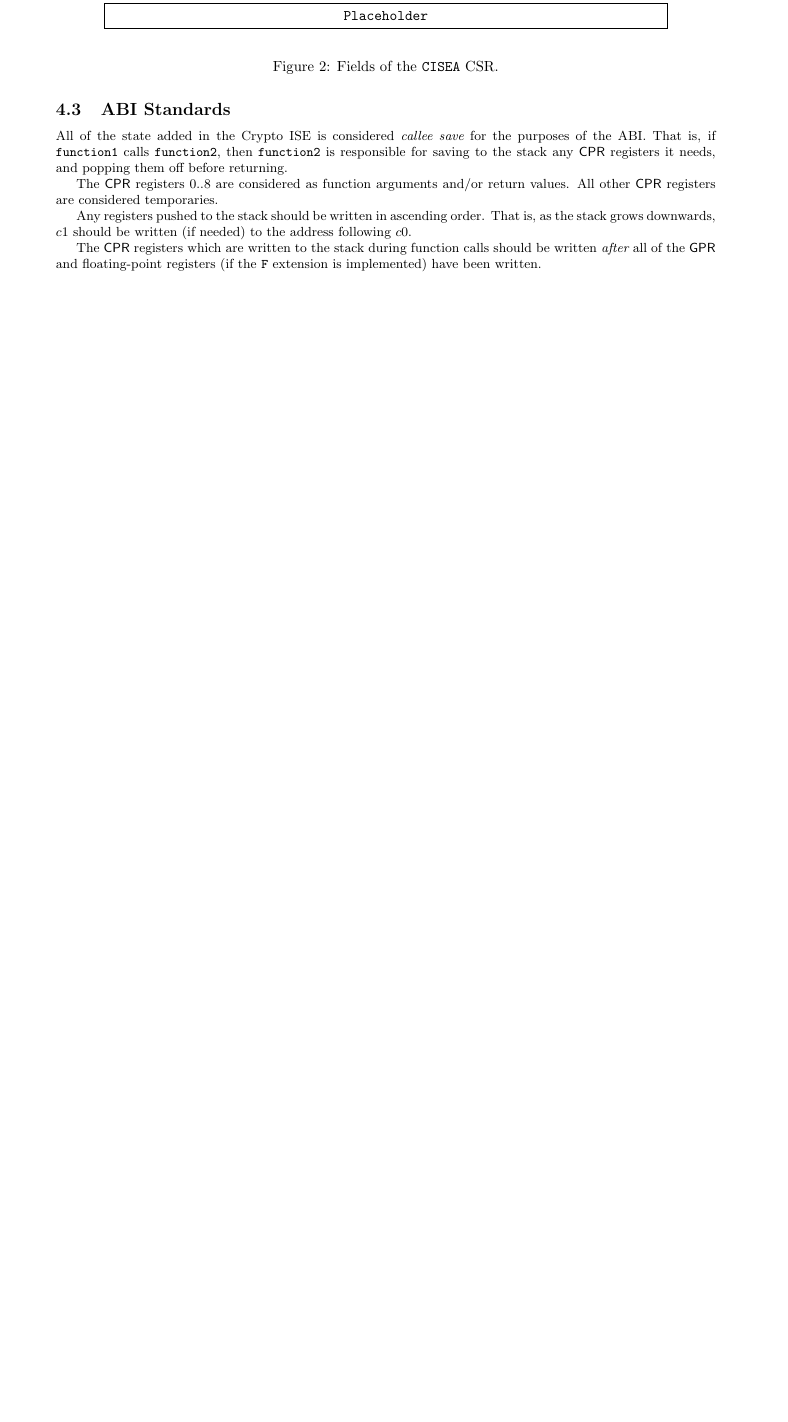
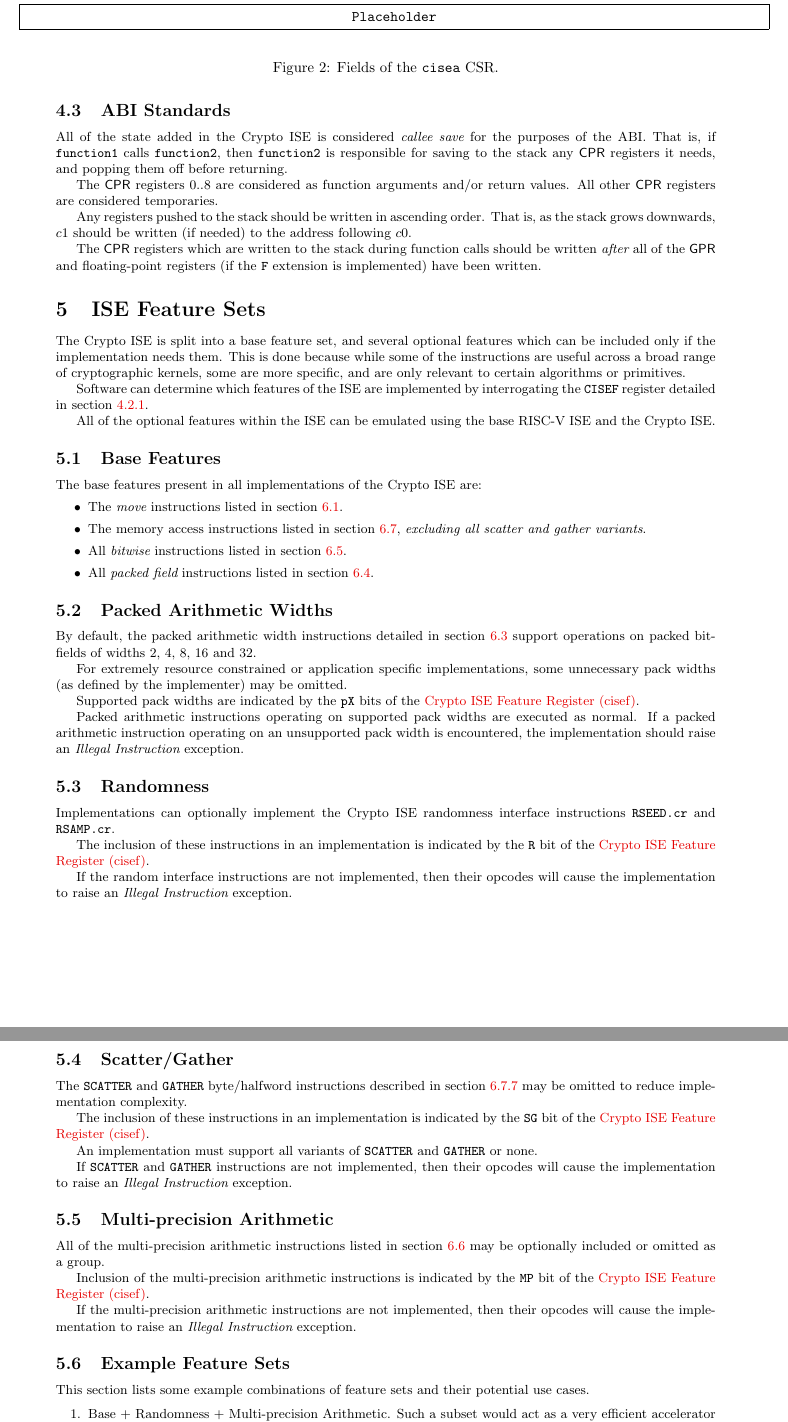
Before and after one commit to scarv/xcrypto, a LaTeX document (docs/crypto-ise.tex, which reads docs/crypto-ise.featuresets.tex, docs/crypto-ise.state.tex): part of page 4 of 19 before the commit and two parts of pages 5 and 6 of 20 after it, the two joined at a grey line, cut so that both start at the same text, the shorter picture padded with empty space. Compiled offline with pdfLaTeX; a LaTeX package or settings file that is missing is left out.

Commit message:
Describe feature sets and new feature CSR
- Add placeholder for new cisea CSR
- Add fields for the new cisef CSR
- Add description of ISE feature sets / partitions and how they
  can be mixed/matched/combined.
- Add labels to lots of sections.

```diff
--- /dev/null
+++ b/docs/crypto-ise.featuresets.tex
@@ -0,0 +1,99 @@
+
+\label{sec:feature-sets}
+
+The Crypto ISE is split into a base feature set, and several optional
+features which can be included only if the implementation needs them.
+This is done because while some of the instructions are useful across a
+broad range of cryptographic kernels, some are more specific, and are only
+relevant to certain algorithms or primitives.
+
+Software can determine which features of the ISE are implemented by
+interrogating the {\tt CISEF} register detailed in section
+\ref{sec:csr-cisef}.
+
+All of the optional features within the ISE can be emulated using the
+base RISC-V ISE and the Crypto ISE.
+
+\subsection{Base Features}
+
+The base features present in all implementations of the Crypto ISE are:
+\begin{itemize}
+\item The {\em move} instructions listed in section
+    \ref{sec:move-instructions}.
+\item The memory access instructions listed in section
+    \ref{sec:memory-instructions}, {\em excluding all scatter and gather
+    variants}.
+\item All {\em bitwise} instructions listed in section
+    \ref{sec:bitwise-instructions}.
+\item All {\em packed field} instructions listed in section
+    \ref{sec:packed-field-instructions}.
+\end{itemize}
+
+\subsection{Packed Arithmetic Widths}
+
+By default, the packed arithmetic width instructions detailed in
+section \ref{sec:packed-arithmetic-instructions} support operations on
+packed bit-fields of widths $2$, $4$, $8$, $16$ and $32$.
+
+For extremely resource constrained or application specific implementations,
+some unnecessary pack widths (as defined by the implementer) may be omitted.
+
+Supported pack widths are indicated by the {\tt pX} bits of the
+\nameref{sec:csr-cisef}.
+
+Packed arithmetic instructions operating on supported pack widths are
+executed as normal. If a packed arithmetic instruction operating on an
+unsupported pack width is encountered, the implementation should raise an
+{\em Illegal Instruction} exception.
+
+\subsection{Randomness}
+
+Implementations can optionally implement the Crypto ISE randomness interface
+instructions {\tt RSEED.cr} and {\tt RSAMP.cr}.
+
+The inclusion of these instructions in an implementation is indicated by the
+{\tt R} bit of the \nameref{sec:csr-cisef}.
+
+If the random interface instructions are not implemented, then their opcodes
+will cause the implementation to raise an {\em Illegal Instruction}
+exception.
+
+\subsection{Scatter/Gather}
+
+The {\tt SCATTER} and {\tt GATHER} byte/halfword instructions described
+in section \ref{sec:scatter-gather} may be omitted to reduce implementation
+complexity.
+
+The inclusion of these instructions in an implementation is indicated by the
+{\tt SG} bit of the \nameref{sec:csr-cisef}.
+
+An implementation must support all variants of {\tt SCATTER} and {\tt GATHER}
+or none.
+
+If {\tt SCATTER} and {\tt GATHER} instructions are not implemented, then their
+opcodes will cause the implementation to raise an {\em Illegal Instruction}
+exception.
+
+\subsection{Multi-precision Arithmetic}
+
+All of the multi-precision arithmetic instructions listed in section
+\ref{sec:multi-precision-instructions} may be optionally included or omitted
+as a group.
+
+Inclusion of the multi-precision arithmetic instructions is indicated by
+the {\tt MP} bit of the  \nameref{sec:csr-cisef}.
+
+If the multi-precision arithmetic instructions are not implemented, then their
+opcodes will cause the implementation to raise an {\em Illegal Instruction}
+exception.
+
+\subsection{Example Feature Sets}
+
+This section lists some example combinations of feature sets and their
+potential use cases.
+
+\begin{enumerate}
+\item Base + Randomness + Multi-precision Arithmetic. Such a subset would
+    act as a very efficient accelerator to any device performing public
+    key cryptography.
+\item Base + Scatter/Gather. This subset works as a compact extension to
--- a/docs/crypto-ise.state.tex
+++ b/docs/crypto-ise.state.tex
@@ -97,12 +132,12 @@ Crypto ISE state and functionality.
 
 \begin{figure}[H]
 \centering
-\begin{bytefield}[bitwidth=1.2em,endianness=big]{32}
+\begin{bytefield}[bitwidth=1.6em,endianness=big]{32}
 \bitheader{0-31}               \\
 \BB{32}{Placeholder}            \\
 \end{bytefield}
 \captionsetup{singlelinecheck=off}
-\caption[x]{\centering Fields of the {\tt CISEA} CSR.}
+\caption[x]{\centering Fields of the {\tt cisea} CSR.}
 \label{fig:csr-cisea}
 \end{figure}
 
--- a/docs/crypto-ise.tex
+++ b/docs/crypto-ise.tex
@@ -31,6 +31,9 @@ Instruction Set Extension for the RISC-V Instruction Set Architecture.
 \section{ISE State}
 \import{./}{crypto-ise.state.tex}
 
+\section{ISE Feature Sets}
+\import{./}{crypto-ise.featuresets.tex}
+
 \section{Instruction Specifications}
 \import{./}{crypto-ise.specification.tex}
 
```
Also changed, not shown: docs/crypto-ise.changelog.tex (+1 -0 lines), docs/crypto-ise.specification.tex (+9 -2 lines), docs/crypto-ise.featuresets.tex (10 more changed lines), docs/crypto-ise.state.tex (49 more changed lines).
